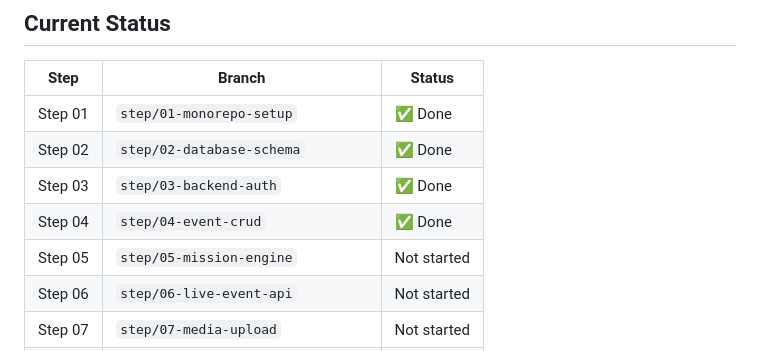
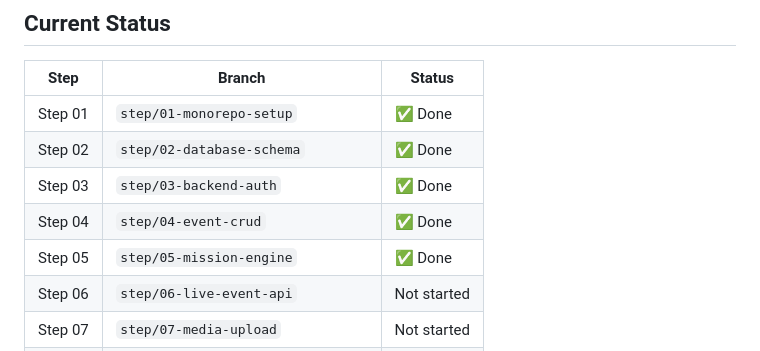
Before and after one commit to danel2005/LastNite, a Markdown page: README.md, the part around the change. Drawn GitHub-style.

Commit message:
chore: mark step 05 complete in README
Co-Authored-By: Claude Sonnet 4.6 <noreply@anthropic.com>

```diff
--- a/README.md
+++ b/README.md
@@ -500,7 +500,7 @@ This is the emotional climax of the app.
 | Step 02 | `step/02-database-schema` | ✅ Done |
 | Step 03 | `step/03-backend-auth` | ✅ Done |
 | Step 04 | `step/04-event-crud` | ✅ Done |
-| Step 05 | `step/05-mission-engine` | Not started |
+| Step 05 | `step/05-mission-engine` | ✅ Done |
 | Step 06 | `step/06-live-event-api` | Not started |
 | Step 07 | `step/07-media-upload` | Not started |
 | Step 08 | `step/08-event-feed-api` | Not started |
```
